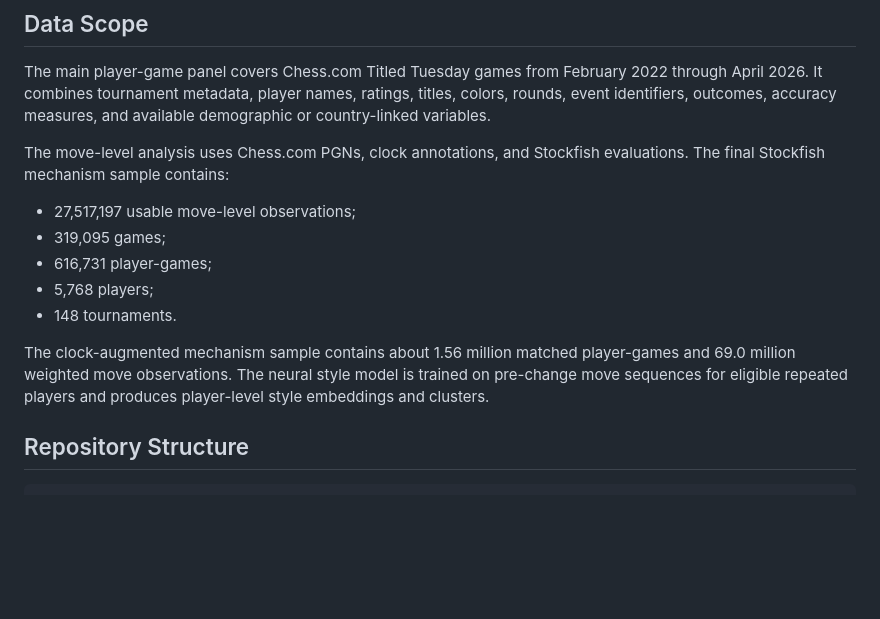
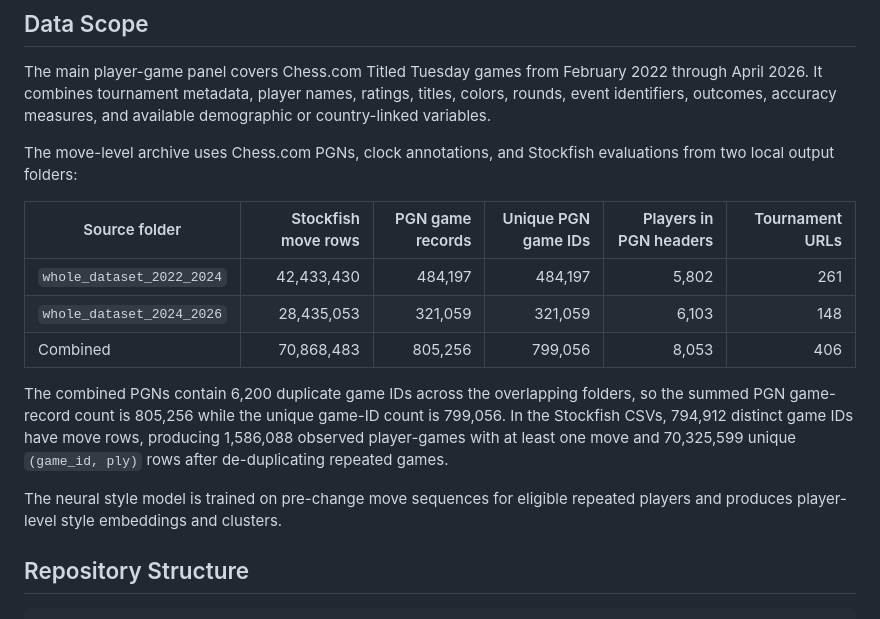
Before and after one commit to ElijahSum/players-characteristics-and-tournament-rules, a Markdown page: README.md, the part around the change. Drawn GitHub-style; blank space fills up the shorter version.

Commit message:
Correct move archive counts

```diff
--- a/README.md
+++ b/README.md
@@ -54,15 +54,17 @@ The thesis also reports several unsupported mechanisms. The data do not show rob
 
 The main player-game panel covers Chess.com Titled Tuesday games from February 2022 through April 2026. It combines tournament metadata, player names, ratings, titles, colors, rounds, event identifiers, outcomes, accuracy measures, and available demographic or country-linked variables.
 
-The move-level analysis uses Chess.com PGNs, clock annotations, and Stockfish evaluations. The final Stockfish mechanism sample contains:
+The move-level archive uses Chess.com PGNs, clock annotations, and Stockfish evaluations from two local output folders:
 
-- 27,517,197 usable move-level observations;
-- 319,095 games;
-- 616,731 player-games;
-- 5,768 players;
-- 148 tournaments.
+| Source folder | Stockfish move rows | PGN game records | Unique PGN game IDs | Players in PGN headers | Tournament URLs |
+|---|---:|---:|---:|---:|---:|
+| `whole_dataset_2022_2024` | 42,433,430 | 484,197 | 484,197 | 5,802 | 261 |
+| `whole_dataset_2024_2026` | 28,435,053 | 321,059 | 321,059 | 6,103 | 148 |
+| Combined | 70,868,483 | 805,256 | 799,056 | 8,053 | 406 |
 
-The clock-augmented mechanism sample contains about 1.56 million matched player-games and 69.0 million weighted move observations. The neural style model is trained on pre-change move sequences for eligible repeated players and produces player-level style embeddings and clusters.
+The combined PGNs contain 6,200 duplicate game IDs across the overlapping folders, so the summed PGN game-record count is 805,256 while the unique game-ID count is 799,056. In the Stockfish CSVs, 794,912 distinct game IDs have move rows, producing 1,586,088 observed player-games with at least one move and 70,325,599 unique `(game_id, ply)` rows after de-duplicating repeated games.
+
+The neural style model is trained on pre-change move sequences for eligible repeated players and produces player-level style embeddings and clusters.
 
 ## Repository Structure
 
```
